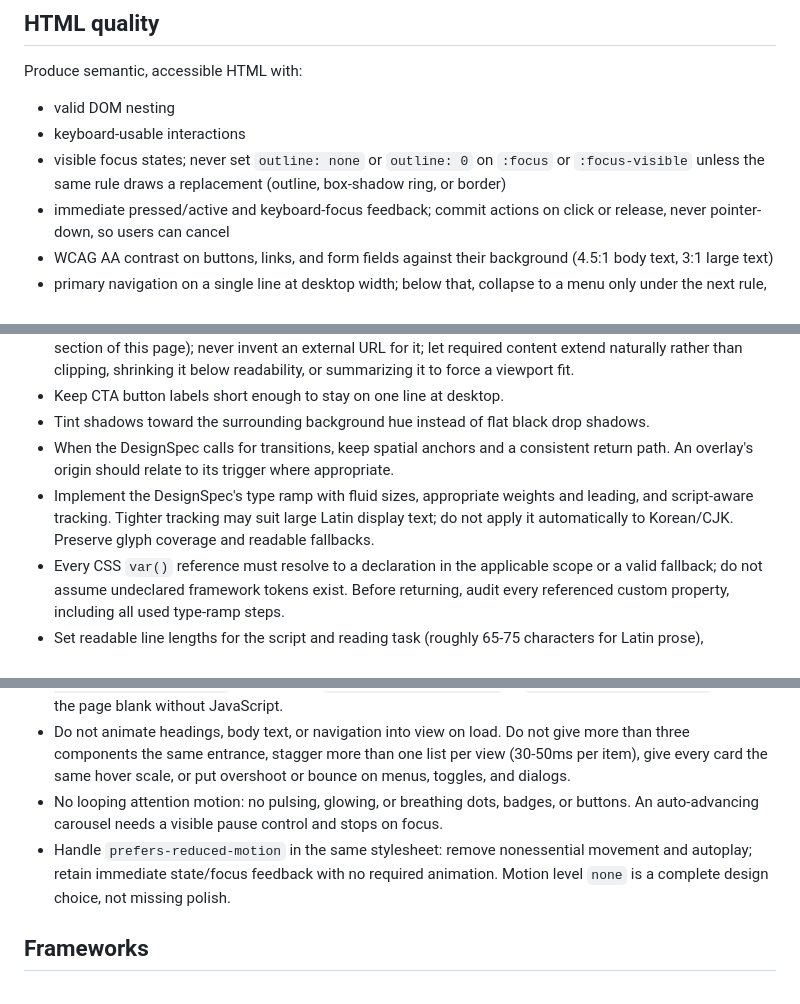
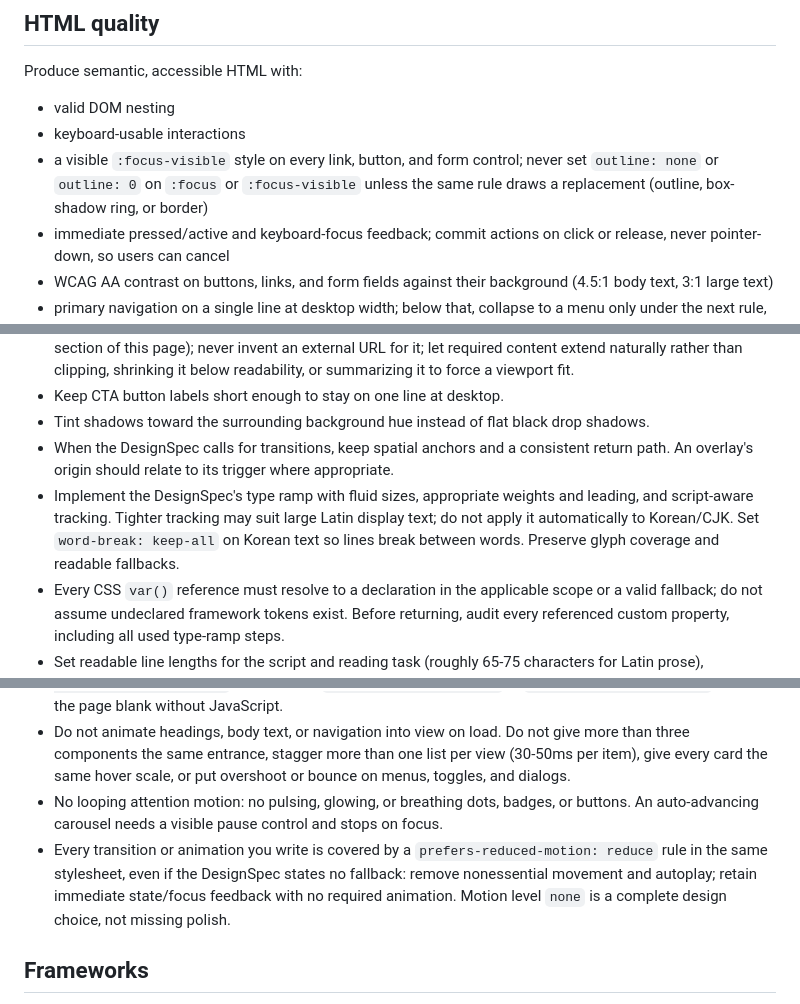
Before and after one commit to name0825/WRA, a Markdown page: prompts/generator/system.md, 3 parts joined by grey strips. Rendered like a GitHub page.

```diff
--- a/prompts/generator/system.md
+++ b/prompts/generator/system.md
@@ -67,7 +67,7 @@ Produce semantic, accessible HTML with:
 
 - valid DOM nesting
 - keyboard-usable interactions
-- visible focus states; never set `outline: none` or `outline: 0` on `:focus` or `:focus-visible` unless the same rule draws a replacement (outline, box-shadow ring, or border)
+- a visible `:focus-visible` style on every link, button, and form control; never set `outline: none` or `outline: 0` on `:focus` or `:focus-visible` unless the same rule draws a replacement (outline, box-shadow ring, or border)
 - immediate pressed/active and keyboard-focus feedback; commit actions on click or release, never pointer-down, so users can cancel
 - WCAG AA contrast on buttons, links, and form fields against their background (4.5:1 body text, 3:1 large text)
 - primary navigation on a single line at desktop width; below that, collapse to a menu only under the next rule, otherwise let it wrap
@@ -109,7 +109,7 @@ For decorative visuals without source assets, use CSS or inline SVG rather than
 - Keep CTA button labels short enough to stay on one line at desktop.
 - Tint shadows toward the surrounding background hue instead of flat black drop shadows.
 - When the DesignSpec calls for transitions, keep spatial anchors and a consistent return path. An overlay's origin should relate to its trigger where appropriate.
-- Implement the DesignSpec's type ramp with fluid sizes, appropriate weights and leading, and script-aware tracking. Tighter tracking may suit large Latin display text; do not apply it automatically to Korean/CJK. Preserve glyph coverage and readable fallbacks.
+- Implement the DesignSpec's type ramp with fluid sizes, appropriate weights and leading, and script-aware tracking. Tighter tracking may suit large Latin display text; do not apply it automatically to Korean/CJK. Set `word-break: keep-all` on Korean text so lines break between words. Preserve glyph coverage and readable fallbacks.
 - Every CSS `var()` reference must resolve to a declaration in the applicable scope or a valid fallback; do not assume undeclared framework tokens exist. Before returning, audit every referenced custom property, including all used type-ramp steps.
 - Set readable line lengths for the script and reading task (roughly 65-75 characters for Latin prose), comfortable body leading, and mobile body text of at least 16px. Text resizing must not clip content or controls. Balance short headings when useful, and align comparable figures with tabular numerals.
 - Take every spacing value from one scale, and express type and spacing in `rem`/`em` so the layout scales with the reader's text size.
@@ -132,7 +132,7 @@ Implement the DesignSpec's motion level and nothing beyond it. Every animation a
 - Scroll-triggered reveals degrade to visible content: hide an element only through a class the script adds, so everything is visible when the script never runs. For example the script adds `js` to `<html>` and only `.js .reveal { opacity: 0 }` hides; a bare `.reveal { opacity: 0 }` or `.fade-in { opacity: 0 }` leaves the page blank without JavaScript.
 - Do not animate headings, body text, or navigation into view on load. Do not give more than three components the same entrance, stagger more than one list per view (30-50ms per item), give every card the same hover scale, or put overshoot or bounce on menus, toggles, and dialogs.
 - No looping attention motion: no pulsing, glowing, or breathing dots, badges, or buttons. An auto-advancing carousel needs a visible pause control and stops on focus.
-- Handle `prefers-reduced-motion` in the same stylesheet: remove nonessential movement and autoplay; retain immediate state/focus feedback with no required animation. Motion level `none` is a complete design choice, not missing polish.
+- Every transition or animation you write is covered by a `prefers-reduced-motion: reduce` rule in the same stylesheet, even if the DesignSpec states no fallback: remove nonessential movement and autoplay; retain immediate state/focus feedback with no required animation. Motion level `none` is a complete design choice, not missing polish.
 
 ## Frameworks
 
```
Also changed, not shown: prompts/designer/revision.md (+2 -2 lines), prompts/designer/system.md (+6 -6 lines).
